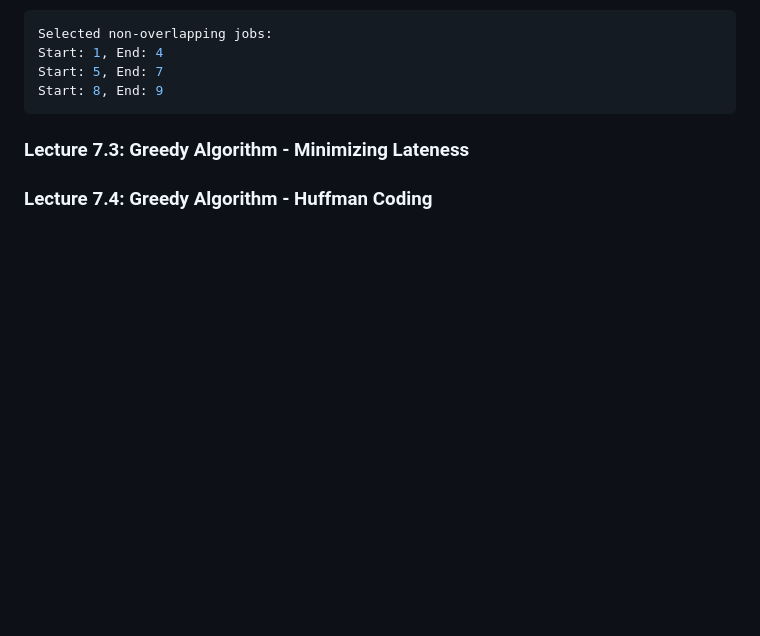
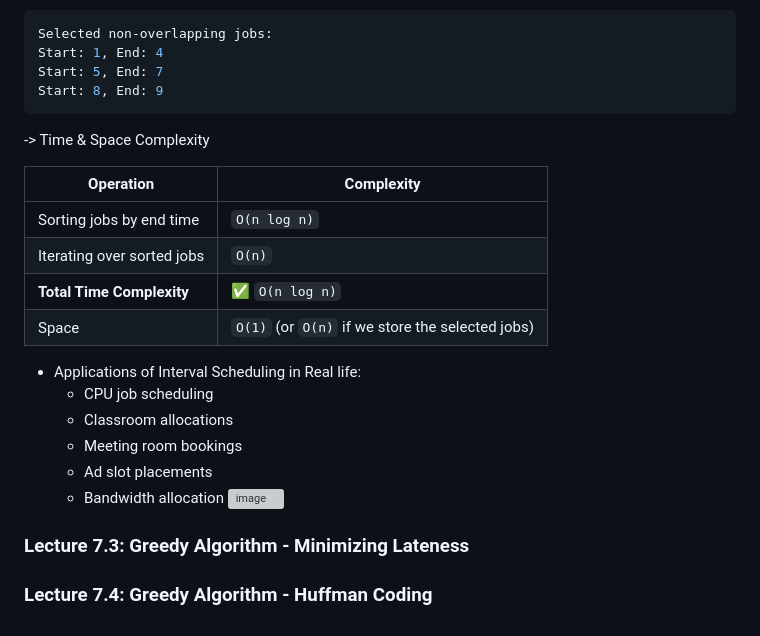
Before and after one commit to alokg-812/IIT-Madras, a Markdown page: PDSA/Week 7/readme.md, the part around the change. GitHub-like rendering; blank space fills up the shorter version; grey boxes are pictures that could not be loaded.

````diff
--- a/PDSA/Week 7/readme.md
+++ b/PDSA/Week 7/readme.md
@@ -193,5 +193,23 @@ Start: 1, End: 4
 Start: 5, End: 7
 Start: 8, End: 9
 ```
+
+-> Time & Space Complexity
+
+| Operation | Complexity |
+|-----------|------------|
+| Sorting jobs by end time | `O(n log n)` |
+| Iterating over sorted jobs | `O(n)` |
+| **Total Time Complexity** | ✅ `O(n log n)` |
+| Space | `O(1)` (or `O(n)` if we store the selected jobs) |
+
+- Applications of Interval Scheduling in Real life:
+  * CPU job scheduling
+  * Classroom allocations
+  * Meeting room bookings
+  * Ad slot placements
+  * Bandwidth allocation
+![image](https://github.com/user-attachments/assets/1fce043f-8eae-4846-a8e8-a8dbf94c036b)
+
 ### Lecture 7.3: Greedy Algorithm - Minimizing Lateness
 ### Lecture 7.4: Greedy Algorithm - Huffman Coding
````
